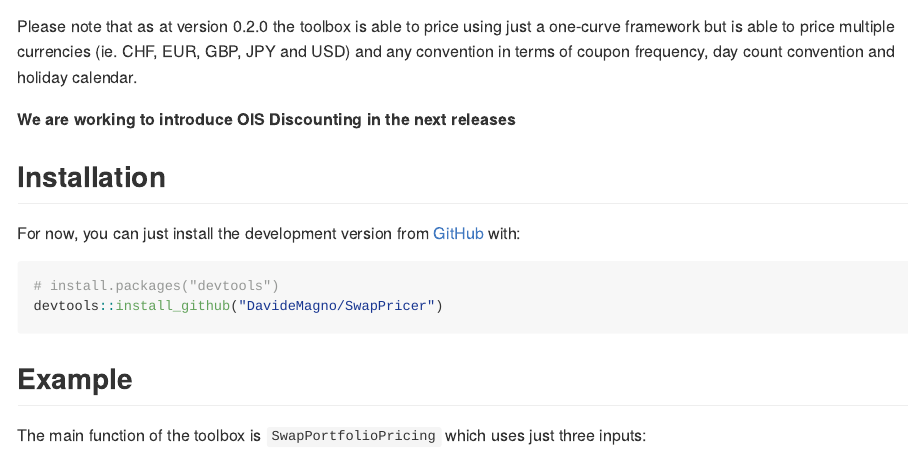
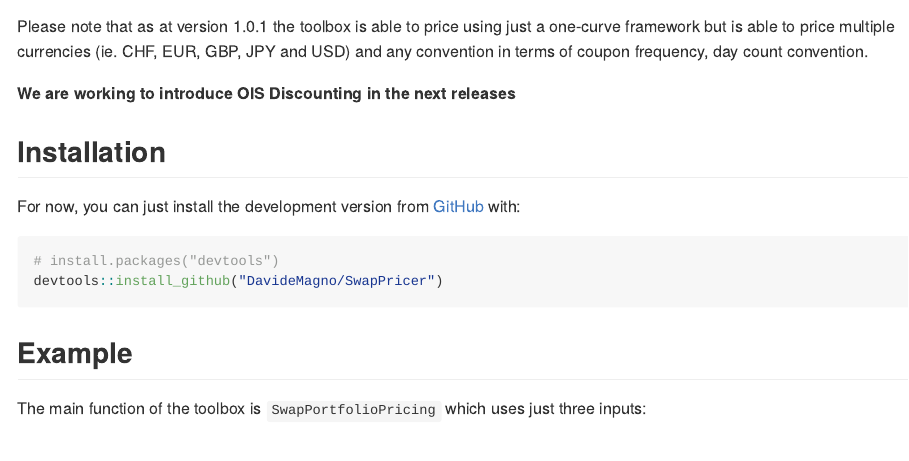
Before and after one commit to DavideMagno/SwapPricer, an R Markdown document (README.Rmd): the page in a window 1100 px wide, from 190 px down. The pictures show the output file README.md that the author committed with the source, drawn offline in the style of GitHub; badge pictures from the web are left out.

Commit message:
remove calendar from swap.portfolio

```diff
--- a/README.Rmd
+++ b/README.Rmd
@@ -35,10 +35,9 @@ IRS is the most traded over the counter financial derivative in the world and no
 you can easily price it in R. More details on the financial characteristics of
 this contract can be found [here](https://en.wikipedia.org/wiki/Interest_rate_swap)
 
-Please note that as at version 0.2.0 the toolbox is able to price using just a
+Please note that as at version 1.0.1 the toolbox is able to price using just a
 one-curve framework but is able to price multiple currencies (ie. CHF, EUR, GBP,
-JPY and USD) and any convention in terms of coupon frequency, day count convention
-and holiday calendar.
+JPY and USD) and any convention in terms of coupon frequency, day count convention.
 
 **We are working to introduce OIS Discounting in the next releases**
 
```
Also changed, not shown: README.md, data/swap.basket.rda.
